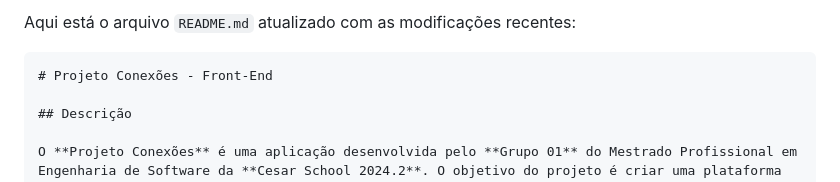
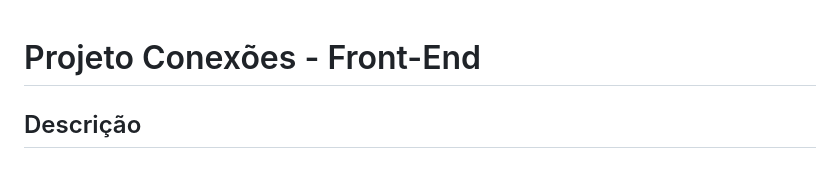
Before and after one commit to geilson25/projeto-conexoes, a Markdown page: README.md, the part around the change. Drawn GitHub-style.

````diff
--- a/README.md
+++ b/README.md
@@ -1,6 +1,3 @@
-Aqui está o arquivo `README.md` atualizado com as modificações recentes:
-
-```markdown
 # Projeto Conexões - Front-End
 
 ## Descrição
````
